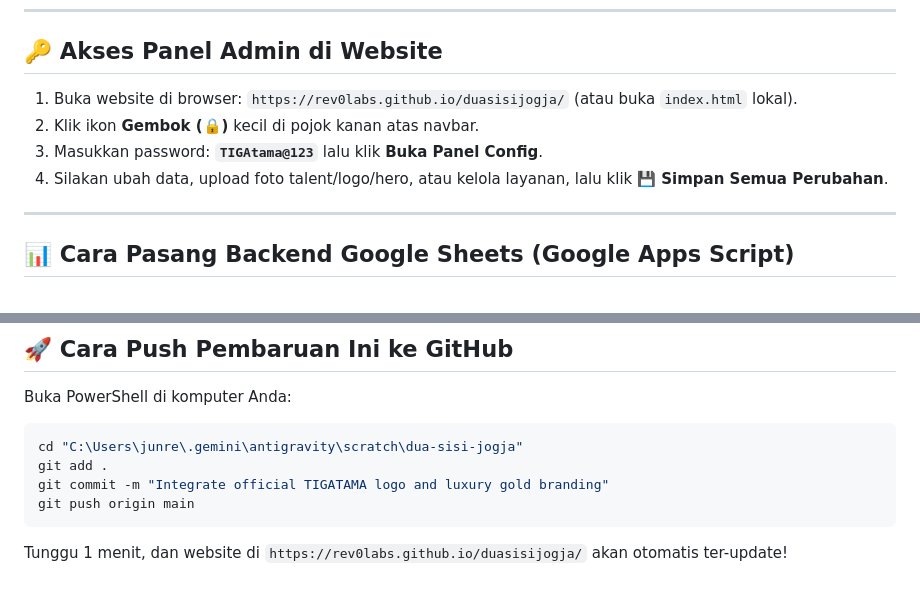
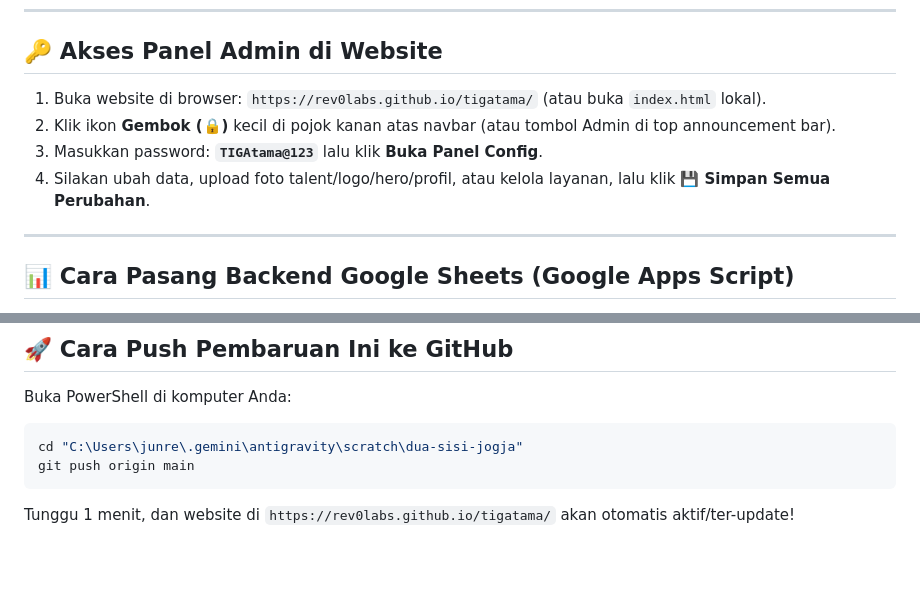
Before and after one commit to Rev0labs/duasisijogja, a Markdown page: README.md, 2 parts joined by grey strips. GitHub-like rendering; blank space fills up the shorter version.

Commit message:
Update repository and live demo links to tigatama

````diff
--- a/README.md
+++ b/README.md
@@ -26,10 +26,10 @@ Website di-hosting gratis di **GitHub Pages** dan terintegrasi dengan **Google S
 ---
 
 ## 🔑 Akses Panel Admin di Website
-1. Buka website di browser: `https://rev0labs.github.io/duasisijogja/` (atau buka `index.html` lokal).
-2. Klik ikon **Gembok (🔒)** kecil di pojok kanan atas navbar.
+1. Buka website di browser: `https://rev0labs.github.io/tigatama/` (atau buka `index.html` lokal).
+2. Klik ikon **Gembok (🔒)** kecil di pojok kanan atas navbar (atau tombol Admin di top announcement bar).
 3. Masukkan password: **`TIGAtama@123`** lalu klik **Buka Panel Config**.
-4. Silakan ubah data, upload foto talent/logo/hero, atau kelola layanan, lalu klik **💾 Simpan Semua Perubahan**.
+4. Silakan ubah data, upload foto talent/logo/hero/profil, atau kelola layanan, lalu klik **💾 Simpan Semua Perubahan**.
 
 ---
 
@@ -60,8 +60,6 @@ Jika ingin menghubungkan ke Google Sheets agar data bisa tersimpan secara perman
 Buka PowerShell di komputer Anda:
 ```powershell
 cd "C:\Users\junre\.gemini\antigravity\scratch\dua-sisi-jogja"
-git add .
-git commit -m "Integrate official TIGATAMA logo and luxury gold branding"
 git push origin main
 ```
-Tunggu 1 menit, dan website di `https://rev0labs.github.io/duasisijogja/` akan otomatis ter-update!
+Tunggu 1 menit, dan website di `https://rev0labs.github.io/tigatama/` akan otomatis aktif/ter-update!
````
